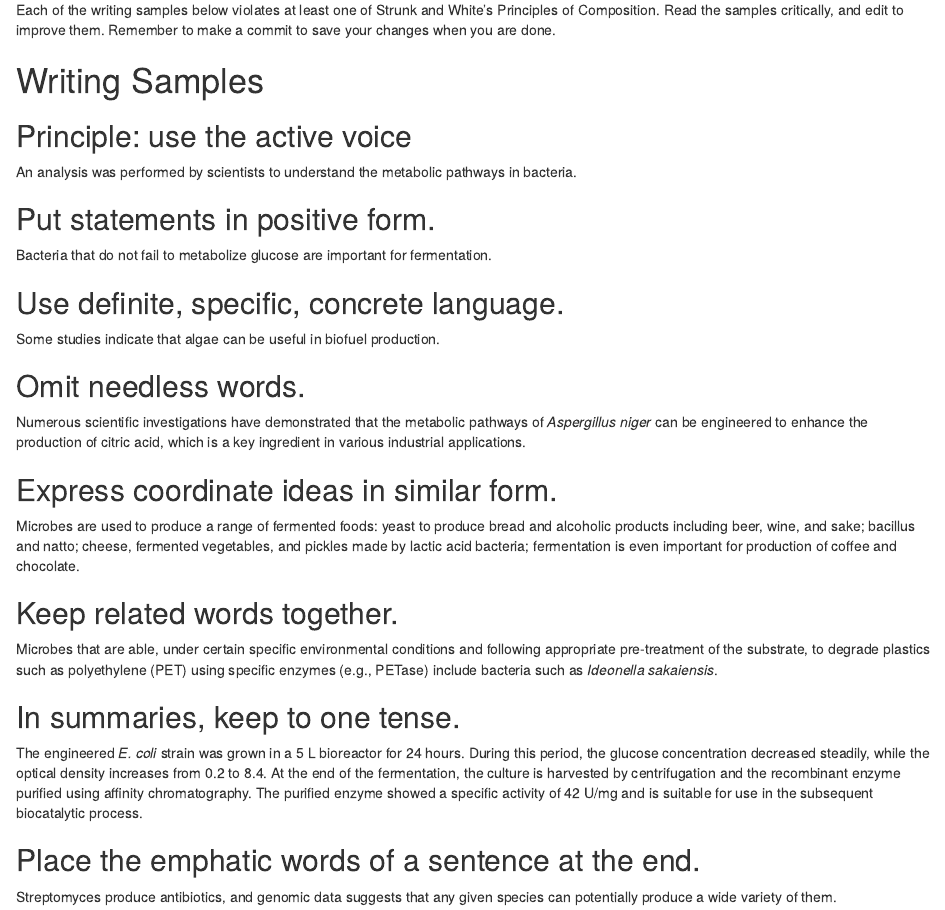
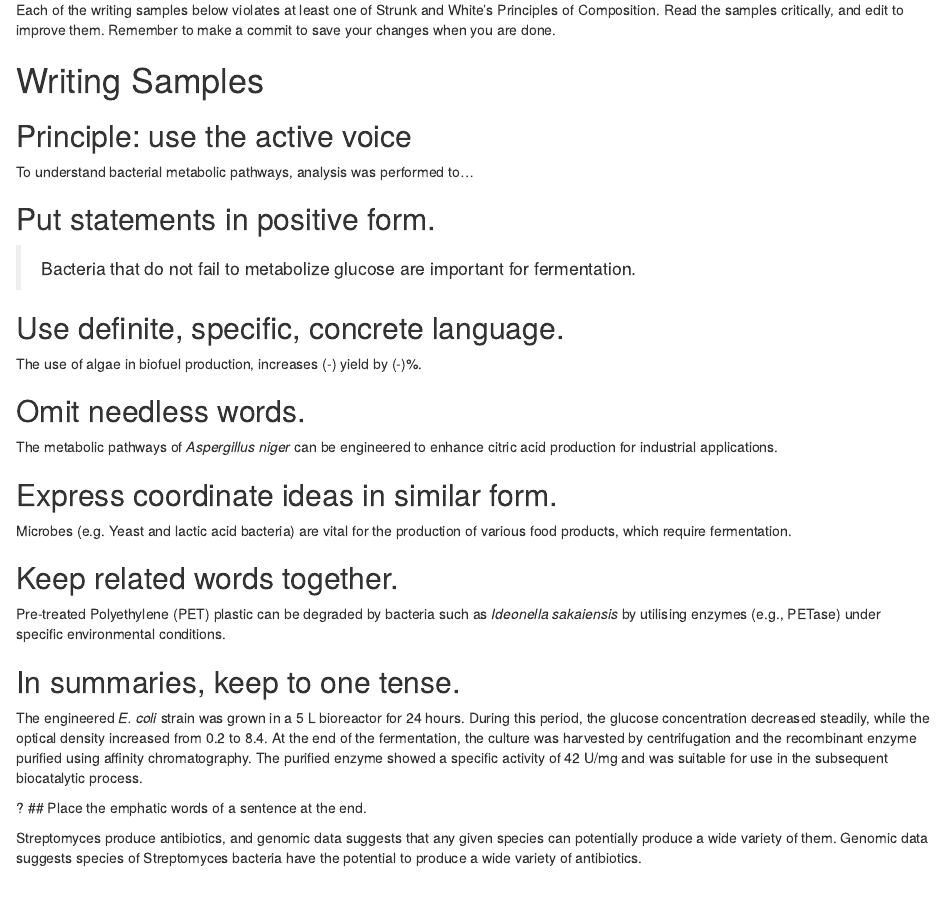
Before and after one commit to Kat-Thomson-Strath/Writing-exercise-1-, an R Markdown document (WritingExercises/WritingExercise02.Rmd): the page in a window 1100 px wide, from 130 px down. Rendered offline with R 4.5, knitr and Pandoc, with nearby package versions.

Commit message:
Refactor writing samples for clarity and conciseness
Revised writing samples to improve clarity and conciseness by using active voice, positive form, and specific language.

```diff
--- a/WritingExercises/WritingExercise02.Rmd
+++ b/WritingExercises/WritingExercise02.Rmd
@@ -10,34 +10,35 @@ Each of the writing samples below violates at least one of Strunk and White’s
 
 ## Principle: use the active voice
 
-An analysis was performed by scientists to understand the metabolic pathways in bacteria.
+To understand bacterial metabolic pathways, analysis was performed to...
 
 ## Put statements in positive form.
 
-Bacteria that do not fail to metabolize glucose are important for fermentation.
+> Bacteria that do not fail to metabolize glucose are important for fermentation.
 
 ## Use definite, specific, concrete language.
 
-Some studies indicate that algae can be useful in biofuel production.
+The use of algae in biofuel production, increases (-) yield by (-)%.
 
 ## Omit needless words.
 
-Numerous scientific investigations have demonstrated that the metabolic pathways of *Aspergillus niger* can be engineered to enhance the production of citric acid, which is a key ingredient in various industrial applications.
+The metabolic pathways of *Aspergillus niger* can be engineered to enhance citric acid production for industrial applications.
 
 ## Express coordinate ideas in similar form.
 
-Microbes are used to produce a range of fermented foods: yeast to produce bread and alcoholic products including beer, wine, and sake; bacillus and natto; cheese, fermented vegetables, and pickles made by lactic acid bacteria; fermentation is even important for production of coffee and chocolate.
+Microbes (e.g. Yeast and lactic acid bacteria) are vital for the production of various food products, which require fermentation.
 
 ## Keep related words together.
 
-Microbes that are able, under certain specific environmental conditions and following appropriate pre-treatment of the substrate, to degrade plastics such as polyethylene (PET) using specific enzymes (e.g., PETase) include bacteria such as *Ideonella sakaiensis*.
+Pre-treated Polyethylene (PET) plastic can be degraded by bacteria such as *Ideonella sakaiensis* by utilising enzymes (e.g., PETase) under specific environmental conditions.
 
 ## In summaries, keep to one tense.
 
 The engineered *E. coli* strain was grown in a 5 L bioreactor for 24 hours.
-During this period, the glucose concentration decreased steadily, while the optical density increases from 0.2 to 8.4. At the end of the fermentation, the culture is harvested by centrifugation and the recombinant enzyme purified using affinity chromatography.
-The purified enzyme showed a specific activity of 42 U/mg and is suitable for use in the subsequent biocatalytic process.
+During this period, the glucose concentration decreased steadily, while the optical density increased from 0.2 to 8.4. At the end of the fermentation, the culture was harvested by centrifugation and the recombinant enzyme purified using affinity chromatography.
+The purified enzyme showed a specific activity of 42 U/mg and was suitable for use in the subsequent biocatalytic process.
 
-## Place the emphatic words of a sentence at the end.
+? ## Place the emphatic words of a sentence at the end.
 
 Streptomyces produce antibiotics, and genomic data suggests that any given species can potentially produce a wide variety of them.
+Genomic data suggests species of Streptomyces bacteria have the potential to produce a wide variety of antibiotics.
```
